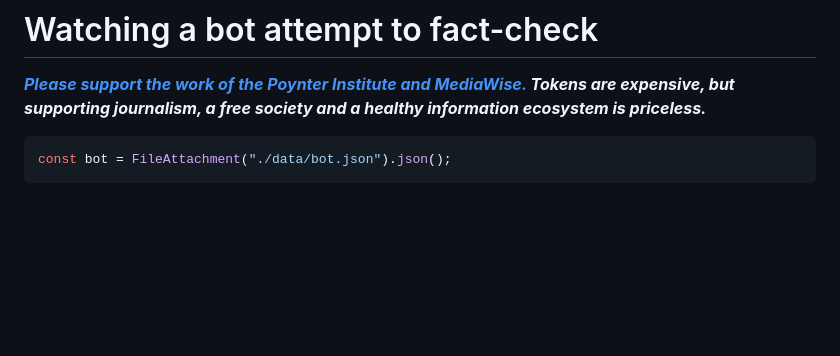
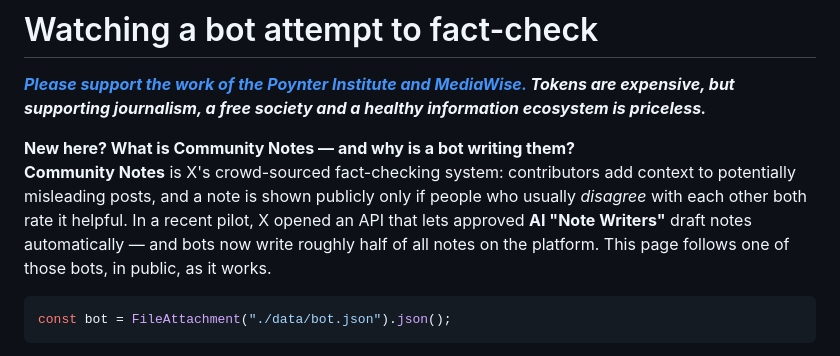
Before and after one commit to AlexMahadevan/cn-bot, a Markdown page: dashboard/src/index.md, the part around the change. GitHub-like rendering; blank space fills up the shorter version.

Commit message:
Add intro explainer box: what Community Notes is and why bots write them
Short callout near the top so first-time visitors get the bridging-rating
context and the AI Note Writer pilot framing before the deep dive.

Co-Authored-By: Claude Opus 4.8 (1M context) <noreply@anthropic.com>

````diff
--- a/dashboard/src/index.md
+++ b/dashboard/src/index.md
@@ -6,6 +6,11 @@ toc: false
 # Watching a bot attempt to fact-check
 
 ***[Please support the work of the Poynter Institute and MediaWise.](https://poynterfoundation.fundjournalism.org/mediawise/) Tokens are expensive, but supporting journalism, a free society and a healthy information ecosystem is priceless.***
+
+<div style="border: 1px solid var(--theme-foreground-faint, #d4d4d4); border-left: 4px solid #2563eb; border-radius: 8px; padding: 1rem 1.25rem; margin: 1.5rem 0; background: var(--theme-background-alt, #f7f7f7);">
+  <strong>New here? What is Community Notes — and why is a bot writing them?</strong>
+  <p style="margin: 0.5rem 0 0;"><strong>Community Notes</strong> is X's crowd-sourced fact-checking system: contributors add context to potentially misleading posts, and a note is shown publicly only if people who usually <em>disagree</em> with each other both rate it helpful. In a recent pilot, X opened an API that lets approved <strong>AI "Note Writers"</strong> draft notes automatically — and bots now write roughly half of all notes on the platform. This page follows one of those bots, in public, as it works.</p>
+</div>
 
 ```js
 const bot = FileAttachment("./data/bot.json").json();
````
